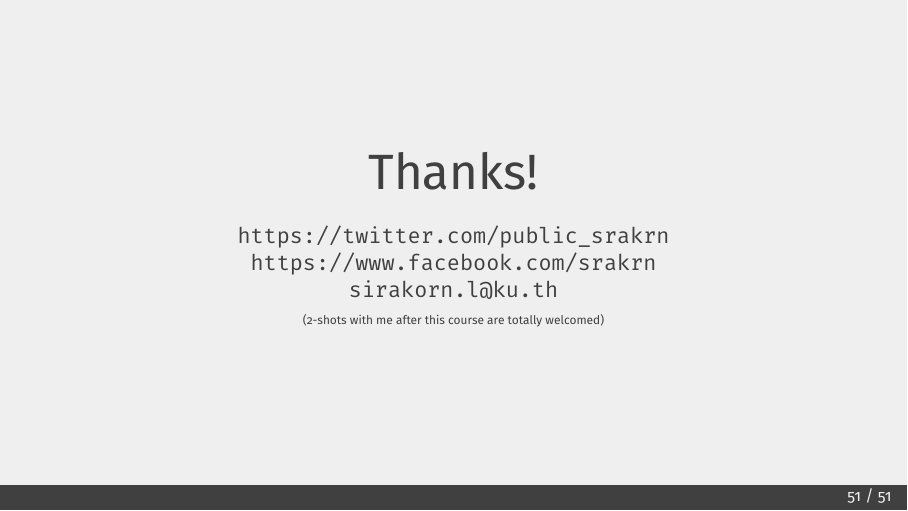
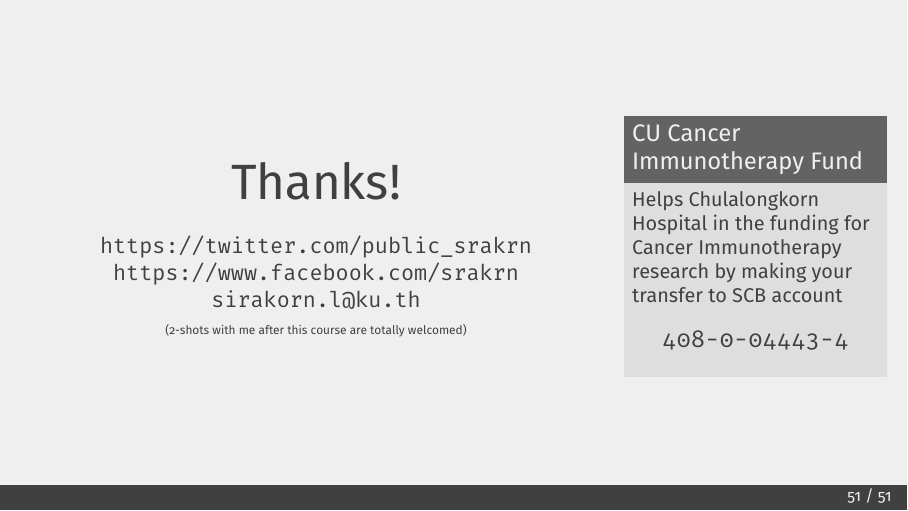
Before and after one commit to srakrn/cpe-ml-intro, LaTeX slides (slides/ml_talk.tex): page 170 of 170. Compiled offline with XeLaTeX.

Commit message:
Immunotherapy fund promotion

```diff
--- a/slides/ml_talk.tex
+++ b/slides/ml_talk.tex
@@ -764,6 +764,8 @@ elif led_on == (a, b, g, e, d):
 \end{frame}
 
 \begin{frame}
+	\begin{columns}
+		\column{0.7\textwidth}
 		\begin{center}
 			{\Huge Thanks!}
 			\\~\\
@@ -772,5 +774,15 @@ elif led_on == (a, b, g, e, d):
 			\texttt{sirakorn.l@ku.th}\\
 			{\tiny (2-shots with me after this course are totally welcomed)}
 		\end{center}
+		\column{0.3\textwidth}
+		\begin{block}{CU Cancer Immunotherapy Fund}
+			{\small
+				Helps Chulalongkorn Hospital in the funding for Cancer Immunotherapy research by making your transfer to SCB account\\
+				\begin{center}
+					\large{\texttt{408-0-04443-4}}
+				\end{center}
+			}
+		\end{block}
+	\end{columns}
 \end{frame}
 \end{document}
```
Also changed, not shown: slides/ml_talk.pdf. Lines whose indentation alone changed are shown as unchanged.
